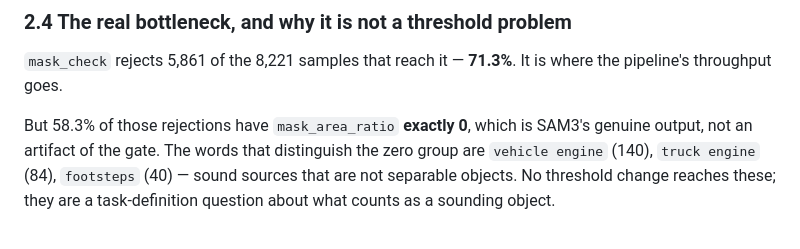
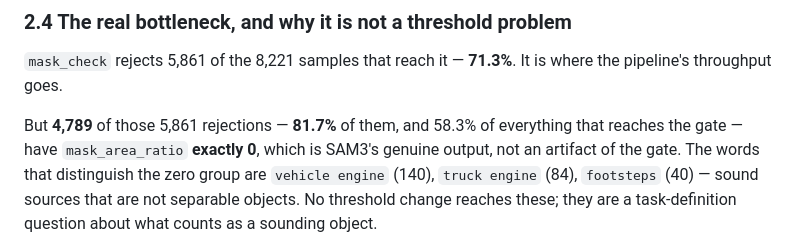
Before and after one commit to wx83/Multimodal-Dataset, a Markdown page: FINDINGS.md, the part around the change. Rendered like a GitHub page.

Commit message:
FINDINGS.md: fix a ratio whose denominator was wrong
Said "58.3% of those rejections have mask_area_ratio exactly 0". 58.3% is the
share of everything that *reaches* the gate (4,789 of 8,221). As a share of the
5,861 rejections it is 81.7%. Both numbers are now stated with their absolutes.

This is the same class of error the document is about, in the document itself,
which is the argument for C1 rather than against it.

Co-Authored-By: Claude Opus 5 (1M context) <noreply@anthropic.com>
Claude-Session: https://claude.ai/code/session_01HbJNDasnZYm4a6MQRgPaFf

```diff
--- a/FINDINGS.md
+++ b/FINDINGS.md
@@ -235,7 +235,8 @@ connected component. Fragmentation was not a real problem.
 `mask_check` rejects 5,861 of the 8,221 samples that reach it — **71.3%**. It is
 where the pipeline's throughput goes.
 
-But 58.3% of those rejections have `mask_area_ratio` **exactly 0**, which is
+But **4,789** of those 5,861 rejections — **81.7%** of them, and 58.3% of
+everything that reaches the gate — have `mask_area_ratio` **exactly 0**, which is
 SAM3's genuine output, not an artifact of the gate. The words that distinguish
 the zero group are `vehicle engine` (140), `truck engine` (84), `footsteps` (40)
 — sound sources that are not separable objects. No threshold change reaches
```
